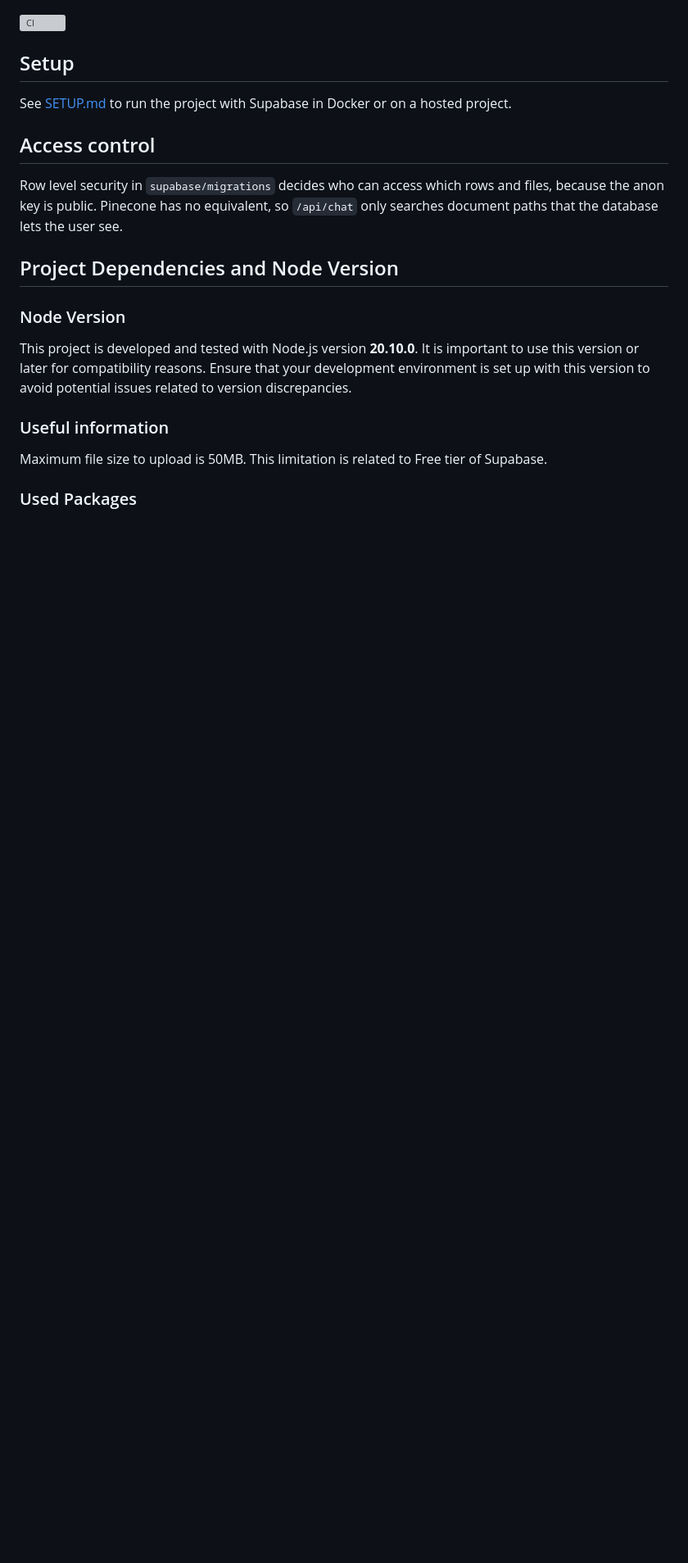
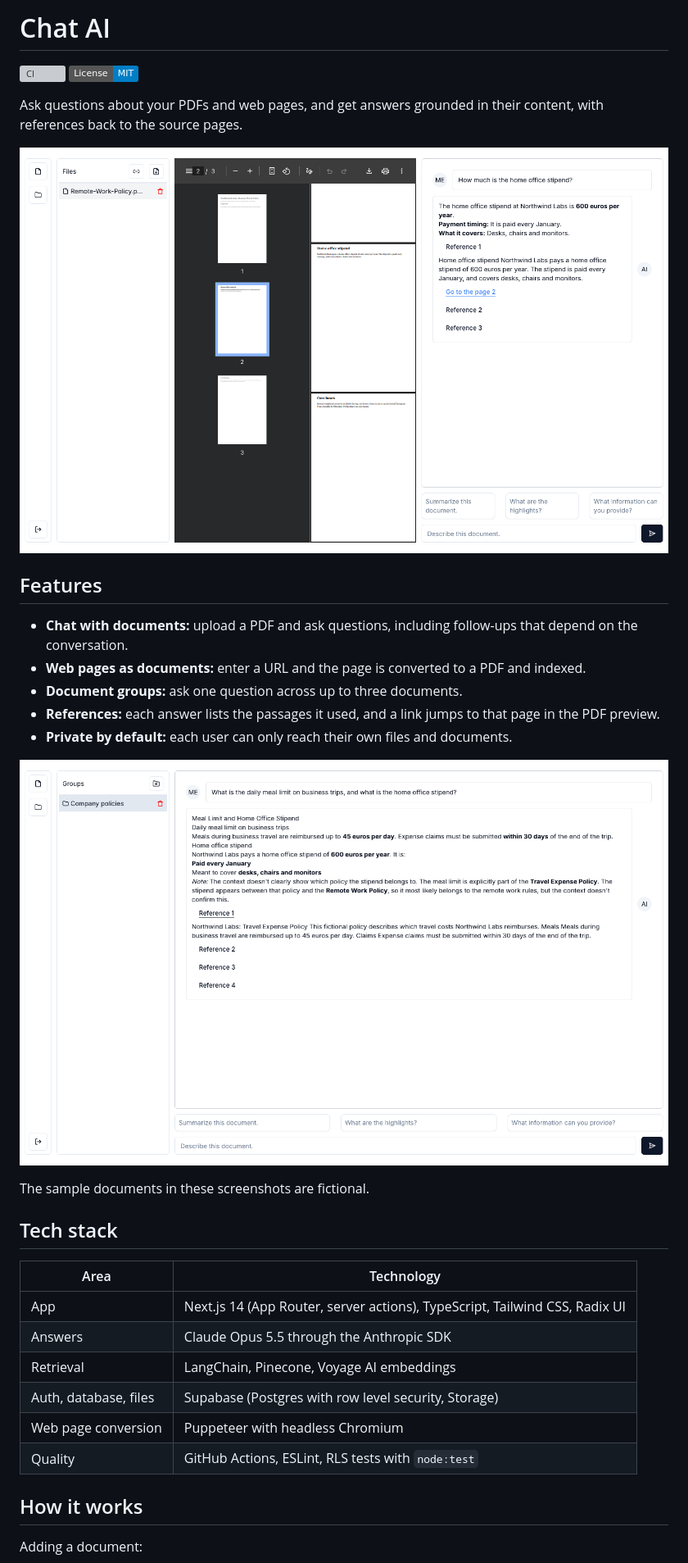
Before and after one commit to turalowski/chat-ai, a Markdown page: README.md, the part around one of its changes. Shown at 82% size. GitHub-like rendering; pictures changed too: docs/screenshots/chat-with-document.png (added), docs/screenshots/chat-with-group.png (added); badges without logos; blank space fills up the shorter version; grey boxes are pictures that could not be loaded.

```diff
--- a/README.md
+++ b/README.md
@@ -1,22 +1,36 @@
+# Chat AI
+
 [![CI](https://github.com/turalowski/chat-ai/actions/workflows/ci.yml/badge.svg)](https://github.com/turalowski/chat-ai/actions/workflows/ci.yml)
+[![License: MIT](https://img.shields.io/badge/License-MIT-blue.svg)](LICENSE)
 
-## Setup
+Ask questions about your PDFs and web pages, and get answers grounded in their content, with references back to the source pages.
 
-See [SETUP.md](SETUP.md) to run the project with Supabase in Docker or on a hosted project.
+![Asking a question about a PDF, with a reference that links to its page in the preview](docs/screenshots/chat-with-document.png)
 
-## Access control
+## Features
 
-Row level security in `supabase/migrations` decides who can access which rows and files, because the anon key is public. Pinecone has no equivalent, so `/api/chat` only searches document paths that the database lets the user see.
+- **Chat with documents:** upload a PDF and ask questions, including follow-ups that depend on the conversation.
+- **Web pages as documents:** enter a URL and the page is converted to a PDF and indexed.
+- **Document groups:** ask one question across up to three documents.
+- **References:** each answer lists the passages it used, and a link jumps to that page in the PDF preview.
+- **Private by default:** each user can only reach their own files and documents.
 
-## Project Dependencies and Node Version
+![One question answered across two documents in a group](docs/screenshots/chat-with-group.png)
 
-### Node Version
+The sample documents in these screenshots are fictional.
 
-This project is developed and tested with Node.js version **20.10.0**. It is important to use this version or later for compatibility reasons. Ensure that your development environment is set up with this version to avoid potential issues related to version discrepancies.
+## Tech stack
 
-### Useful information
+| Area | Technology |
+| --- | --- |
+| App | Next.js 14 (App Router, server actions), TypeScript, Tailwind CSS, Radix UI |
+| Answers | Claude Opus 5.5 through the Anthropic SDK |
+| Retrieval | LangChain, Pinecone, Voyage AI embeddings |
+| Auth, database, files | Supabase (Postgres with row level security, Storage) |
+| Web page conversion | Puppeteer with headless Chromium |
+| Quality | GitHub Actions, ESLint, RLS tests with `node:test` |
 
-Maximum file size to upload is 50MB. This limitation is related to Free tier of Supabase.
+## How it works
 
-### Used Packages
+Adding a document:
 
```
Also changed, not shown: other parts of README.md (+59 -6 lines), SETUP.md (+5 -3 lines), 11 other files.
